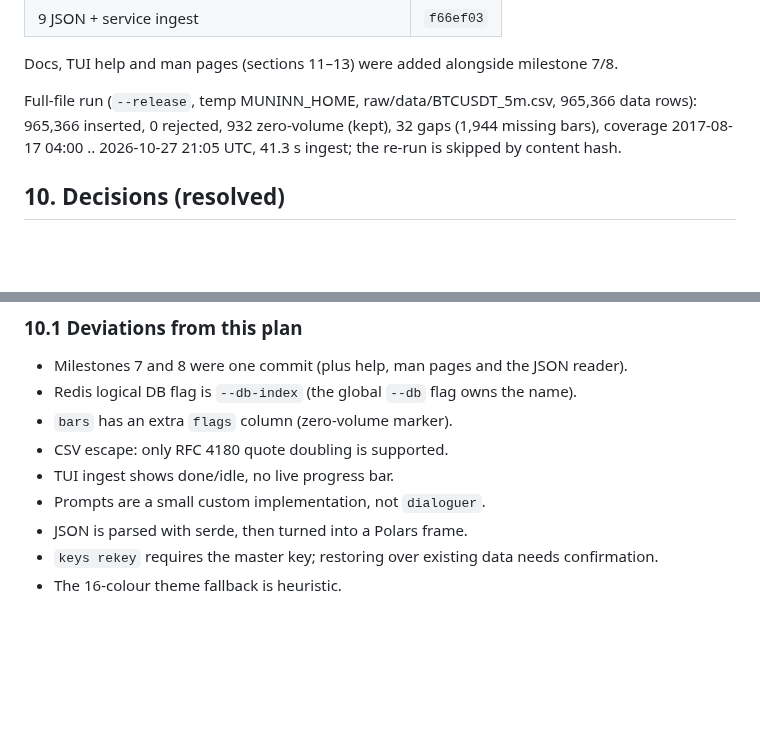
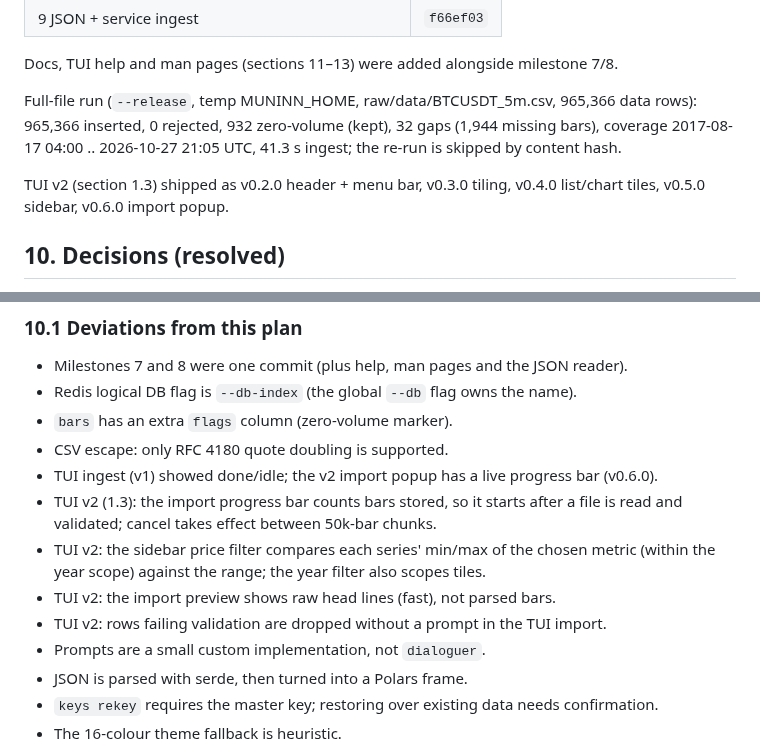
Before and after one commit to WeirdBrains/muninn, a Markdown page: PLAN.md, 2 parts joined by grey strips. Rendered like a GitHub page; blank space fills up the shorter version.

Commit message:
docs: TUI v2 implementation notes

```diff
--- a/PLAN.md
+++ b/PLAN.md
@@ -547,6 +547,9 @@ rows): 965,366 inserted, 0 rejected, 932 zero-volume (kept), 32 gaps (1,944 miss
 bars), coverage 2017-08-17 04:00 .. 2026-10-27 21:05 UTC, 41.3 s ingest; the
 re-run is skipped by content hash.
 
+TUI v2 (section 1.3) shipped as v0.2.0 header + menu bar, v0.3.0 tiling, v0.4.0
+list/chart tiles, v0.5.0 sidebar, v0.6.0 import popup.
+
 ## 10. Decisions (resolved)
 
 - The password is **not** mixed into the master key: the 24 words or a shard quorum
@@ -565,7 +568,13 @@ re-run is skipped by content hash.
 - Redis logical DB flag is `--db-index` (the global `--db` flag owns the name).
 - `bars` has an extra `flags` column (zero-volume marker).
 - CSV escape: only RFC 4180 quote doubling is supported.
-- TUI ingest shows done/idle, no live progress bar.
+- TUI ingest (v1) showed done/idle; the v2 import popup has a live progress bar (v0.6.0).
+- TUI v2 (1.3): the import progress bar counts bars stored, so it starts after a file is
+  read and validated; cancel takes effect between 50k-bar chunks.
+- TUI v2: the sidebar price filter compares each series' min/max of the chosen metric
+  (within the year scope) against the range; the year filter also scopes tiles.
+- TUI v2: the import preview shows raw head lines (fast), not parsed bars.
+- TUI v2: rows failing validation are dropped without a prompt in the TUI import.
 - Prompts are a small custom implementation, not `dialoguer`.
 - JSON is parsed with serde, then turned into a Polars frame.
 - `keys rekey` requires the master key; restoring over existing data needs confirmation.
```
Also changed, not shown: README.md (+2 -1 lines).
